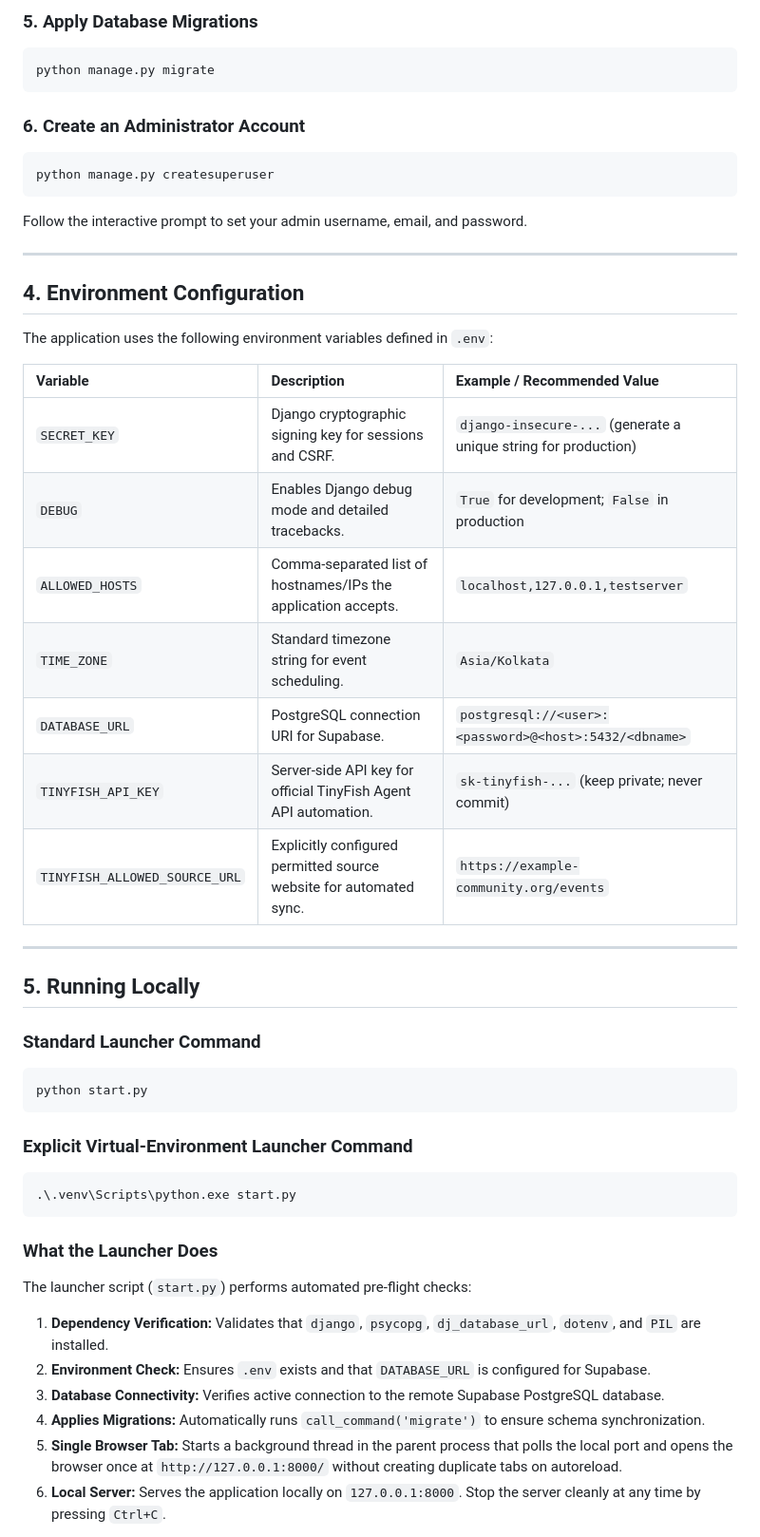
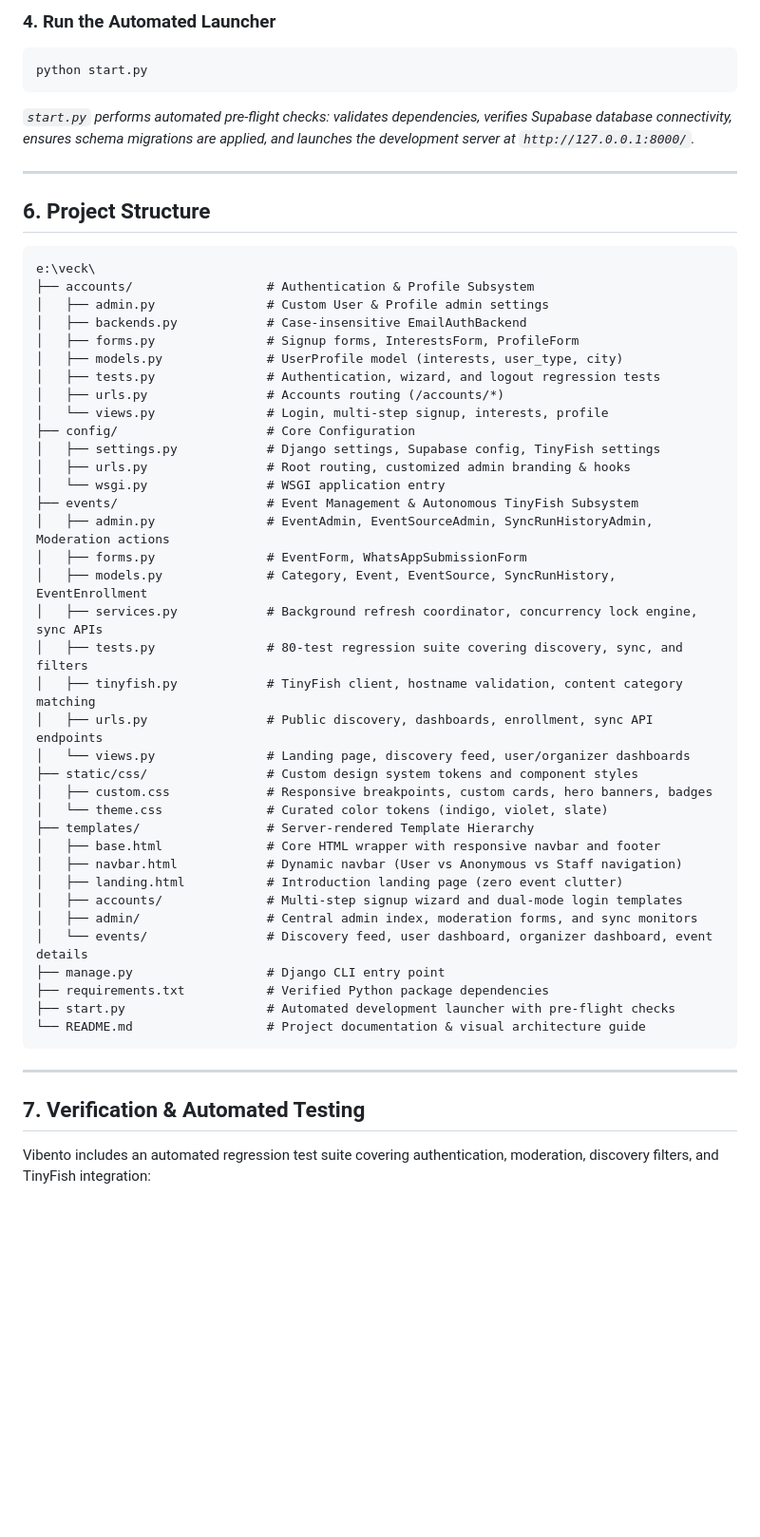
Before and after one commit to itsLUNEXA/LOOPHOLES-SHIVAM, a Markdown page: README.md, the part around one of its changes. Shown at 95% size. Drawn GitHub-style; blank space fills up the shorter version.

````diff
--- a/README.md
+++ b/README.md
@@ -130,53 +303,57 @@ DATABASE_URL=postgresql://postgres.<your-project-ref>:<your-db-password>@<your-p
 ```
 
-### 5. Apply Database Migrations
+### 4. Run the Automated Launcher
 ```powershell
-python manage.py migrate
+python start.py
 ```
-
-### 6. Create an Administrator Account
-```powershell
-python manage.py createsuperuser
-```
-Follow the interactive prompt to set your admin username, email, and password.
+*`start.py` performs automated pre-flight checks: validates dependencies, verifies Supabase database connectivity, ensures schema migrations are applied, and launches the development server at `http://127.0.0.1:8000/`.*
 
 ---
 
-## 4. Environment Configuration
+## 6. Project Structure
 
-The application uses the following environment variables defined in `.env`:
-
-| Variable | Description | Example / Recommended Value |
-| :--- | :--- | :--- |
-| `SECRET_KEY` | Django cryptographic signing key for sessions and CSRF. | `django-insecure-...` (generate a unique string for production) |
-| `DEBUG` | Enables Django debug mode and detailed tracebacks. | `True` for development; `False` in production |
-| `ALLOWED_HOSTS` | Comma-separated list of hostnames/IPs the application accepts. | `localhost,127.0.0.1,testserver` |
-| `TIME_ZONE` | Standard timezone string for event scheduling. | `Asia/Kolkata` |
-| `DATABASE_URL` | PostgreSQL connection URI for Supabase. | `postgresql://<user>:<password>@<host>:5432/<dbname>` |
-| `TINYFISH_API_KEY` | Server-side API key for official TinyFish Agent API automation. | `sk-tinyfish-...` (keep private; never commit) |
-| `TINYFISH_ALLOWED_SOURCE_URL` | Explicitly configured permitted source website for automated sync. | `https://example-community.org/events` |
-
+```text
+e:\veck\
+├── accounts/                  # Authentication & Profile Subsystem
+│   ├── admin.py               # Custom User & Profile admin settings
+│   ├── backends.py            # Case-insensitive EmailAuthBackend
+│   ├── forms.py               # Signup forms, InterestsForm, ProfileForm
+│   ├── models.py              # UserProfile model (interests, user_type, city)
+│   ├── tests.py               # Authentication, wizard, and logout regression tests
+│   ├── urls.py                # Accounts routing (/accounts/*)
+│   └── views.py               # Login, multi-step signup, interests, profile
+├── config/                    # Core Configuration
+│   ├── settings.py            # Django settings, Supabase config, TinyFish settings
+│   ├── urls.py                # Root routing, customized admin branding & hooks
+│   └── wsgi.py                # WSGI application entry
+├── events/                    # Event Management & Autonomous TinyFish Subsystem
+│   ├── admin.py               # EventAdmin, EventSourceAdmin, SyncRunHistoryAdmin, Moderation actions
+│   ├── forms.py               # EventForm, WhatsAppSubmissionForm
+│   ├── models.py              # Category, Event, EventSource, SyncRunHistory, EventEnrollment
+│   ├── services.py            # Background refresh coordinator, concurrency lock engine, sync APIs
+│   ├── tests.py               # 80-test regression suite covering discovery, sync, and filters
+│   ├── tinyfish.py            # TinyFish client, hostname validation, content category matching
+│   ├── urls.py                # Public discovery, dashboards, enrollment, sync API endpoints
+│   └── views.py               # Landing page, discovery feed, user/organizer dashboards
+├── static/css/                # Custom design system tokens and component styles
+│   ├── custom.css             # Responsive breakpoints, custom cards, hero banners, badges
+│   └── theme.css              # Curated color tokens (indigo, violet, slate)
+├── templates/                 # Server-rendered Template Hierarchy
+│   ├── base.html              # Core HTML wrapper with responsive navbar and footer
+│   ├── navbar.html            # Dynamic navbar (User vs Anonymous vs Staff navigation)
+│   ├── landing.html           # Introduction landing page (zero event clutter)
+│   ├── accounts/              # Multi-step signup wizard and dual-mode login templates
+│   ├── admin/                 # Central admin index, moderation forms, and sync monitors
+│   └── events/                # Discovery feed, user dashboard, organizer dashboard, event details
+├── manage.py                  # Django CLI entry point
+├── requirements.txt           # Verified Python package dependencies
+├── start.py                   # Automated development launcher with pre-flight checks
+└── README.md                  # Project documentation & visual architecture guide
+```
 
 ---
 
-## 5. Running Locally
+## 7. Verification & Automated Testing
 
-### Standard Launcher Command
-```powershell
-python start.py
-```
+Vibento includes an automated regression test suite covering authentication, moderation, discovery filters, and TinyFish integration:
 
-### Explicit Virtual-Environment Launcher Command
-```powershell
-.\.venv\Scripts\python.exe start.py
-```
-
-### What the Launcher Does
-The launcher script (`start.py`) performs automated pre-flight checks:
-1. **Dependency Verification:** Validates that `django`, `psycopg`, `dj_database_url`, `dotenv`, and `PIL` are installed.
-2. **Environment Check:** Ensures `.env` exists and that `DATABASE_URL` is configured for Supabase.
-3. **Database Connectivity:** Verifies active connection to the remote Supabase PostgreSQL database.
-4. **Applies Migrations:** Automatically runs `call_command('migrate')` to ensure schema synchronization.
-5. **Single Browser Tab:** Starts a background thread in the parent process that polls the local port and opens the browser once at `http://127.0.0.1:8000/` without creating duplicate tabs on autoreload.
-6. **Local Server:** Serves the application locally on `127.0.0.1:8000`. Stop the server cleanly at any time by pressing `Ctrl+C`.
-
````
Also changed, not shown: other parts of README.md (+276 -216 lines).
